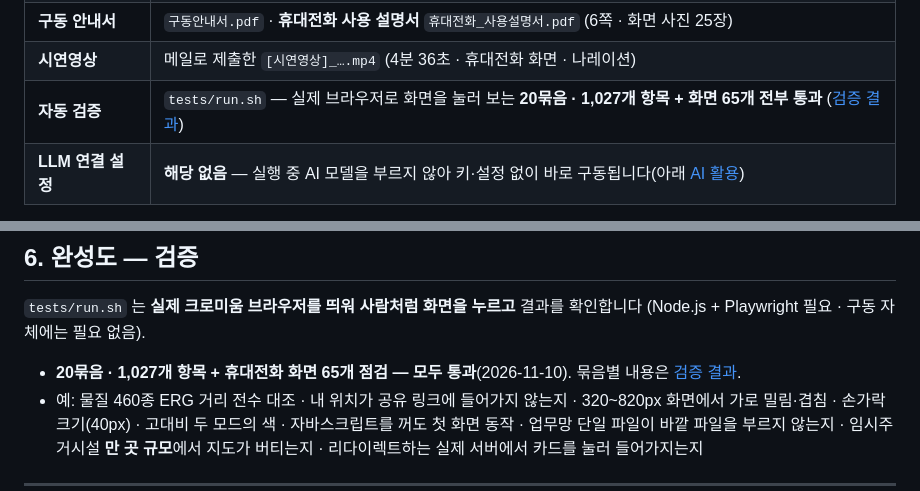
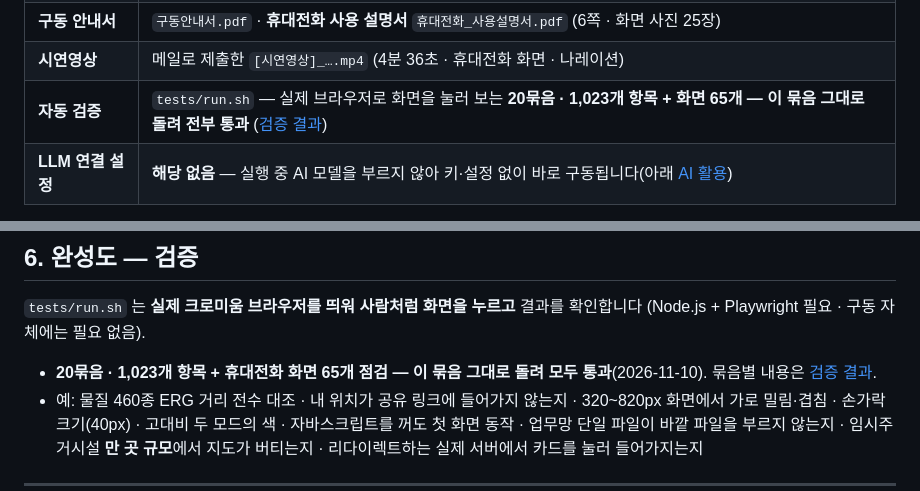
Before and after one commit to rlawogns221221221-create/nics_chem-safety-cheatkey, a Markdown page: docs/공모전/GitLab_README.md, 2 parts joined by grey strips. GitHub-like rendering.

```diff
--- a/docs/공모전/GitLab_README.md
+++ b/docs/공모전/GitLab_README.md
@@ -12,7 +12,7 @@
 | **실행물** | `dist/` — 인터넷이 없는 업무망 PC에서 **더블클릭으로 여는 HTML 파일 4개** |
 | **구동 안내서** | `구동안내서.pdf` · **휴대전화 사용 설명서** `휴대전화_사용설명서.pdf` (6쪽 · 화면 사진 25장) |
 | **시연영상** | 메일로 제출한 `[시연영상]_….mp4` (4분 36초 · 휴대전화 화면 · 나레이션) |
-| **자동 검증** | `tests/run.sh` — 실제 브라우저로 화면을 눌러 보는 **20묶음 · 1,027개 항목 + 화면 65개 전부 통과** ([검증 결과](docs/검증결과.md)) |
+| **자동 검증** | `tests/run.sh` — 실제 브라우저로 화면을 눌러 보는 **20묶음 · 1,023개 항목 + 화면 65개 — 이 묶음 그대로 돌려 전부 통과** ([검증 결과](docs/검증결과.md)) |
 | **LLM 연결 설정** | **해당 없음** — 실행 중 AI 모델을 부르지 않아 키·설정 없이 바로 구동됩니다(아래 [AI 활용](#ai를-어떻게-썼나)) |
 
 <p>
@@ -156,7 +156,7 @@ tests/run.sh                      # 화면 자동 검증 20묶음
 `tests/run.sh` 는 **실제 크로미움 브라우저를 띄워 사람처럼 화면을 누르고** 결과를 확인합니다
 (Node.js + Playwright 필요 · 구동 자체에는 필요 없음).
 
-- **20묶음 · 1,027개 항목 + 휴대전화 화면 65개 점검 — 모두 통과**(2026-11-10). 묶음별 내용은 [검증 결과](docs/검증결과.md).
+- **20묶음 · 1,023개 항목 + 휴대전화 화면 65개 점검 — 이 묶음 그대로 돌려 모두 통과**(2026-11-10). 묶음별 내용은 [검증 결과](docs/검증결과.md).
 - 예: 물질 460종 ERG 거리 전수 대조 · 내 위치가 공유 링크에 들어가지 않는지 · 320~820px 화면에서 가로 밀림·겹침 ·
   손가락 크기(40px) · 고대비 두 모드의 색 · 자바스크립트를 꺼도 첫 화면 동작 · 업무망 단일 파일이 바깥 파일을
   부르지 않는지 · 임시주거시설 **만 곳 규모**에서 지도가 버티는지 · 리다이렉트하는 실제 서버에서 카드를 눌러 들어가지는지
```
Also changed, not shown: CLAUDE.md (+1 -1 lines), docs/공모전/검증결과.md (+3 -2 lines).
